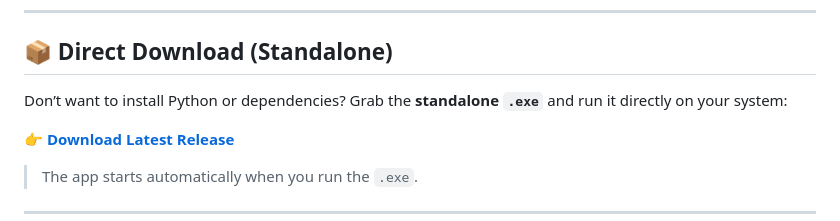
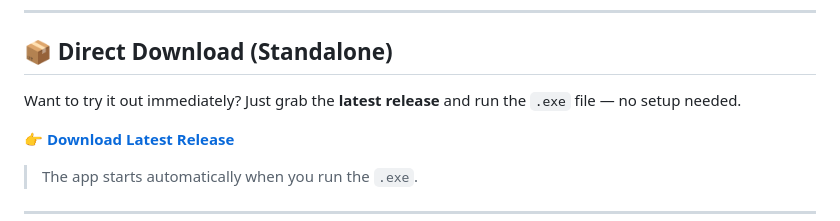
Before and after one commit to Goutham-Sidhik/Koinfo, a Markdown page: README.md, the part around the change. Rendered like a GitHub page.

```diff
--- a/README.md
+++ b/README.md
@@ -20,7 +20,7 @@ With a clean UI and dynamic charts, the app makes it easy to stay on top of your
 
 ## 📦 Direct Download (Standalone)
 
-Don’t want to install Python or dependencies? Grab the **standalone `.exe`** and run it directly on your system:
+Want to try it out immediately? Just grab the **latest release** and run the `.exe` file — no setup needed.
 
 👉 [**Download Latest Release**](https://github.com/Goutham-Sidhik/Koinfo/releases/latest)
 
```
